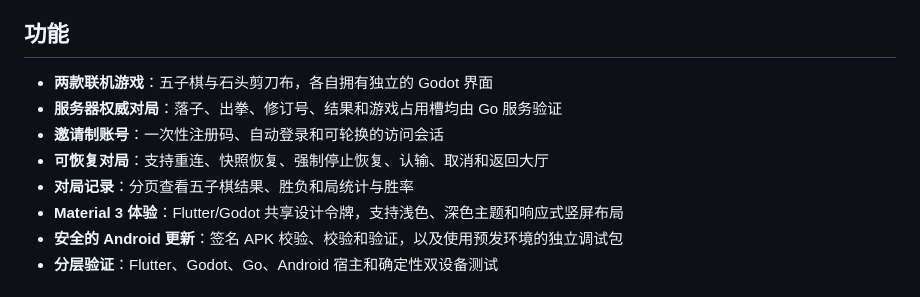
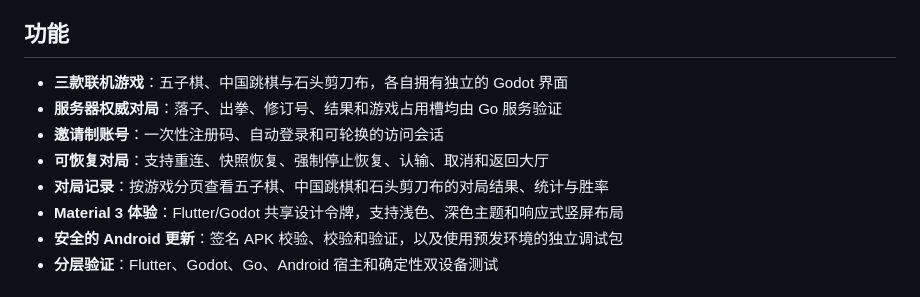
Before and after one commit to shadowfish07/gamebox, a Markdown page: README.zh-CN.md, the part around the change. GitHub-like rendering.

Commit message:
docs: list Chinese Checkers as an online game

```diff
--- a/README.zh-CN.md
+++ b/README.zh-CN.md
@@ -17,11 +17,11 @@ Gamebox 由 Flutter 应用外壳、嵌入式 Godot 游戏和基于 SQLite 的 Go
 
 ## 功能
 
-- **两款联机游戏**：五子棋与石头剪刀布，各自拥有独立的 Godot 界面
+- **三款联机游戏**：五子棋、中国跳棋与石头剪刀布，各自拥有独立的 Godot 界面
 - **服务器权威对局**：落子、出拳、修订号、结果和游戏占用槽均由 Go 服务验证
 - **邀请制账号**：一次性注册码、自动登录和可轮换的访问会话
 - **可恢复对局**：支持重连、快照恢复、强制停止恢复、认输、取消和返回大厅
-- **对局记录**：分页查看五子棋结果、胜负和局统计与胜率
+- **对局记录**：按游戏分页查看五子棋、中国跳棋和石头剪刀布的对局结果、统计与胜率
 - **Material 3 体验**：Flutter/Godot 共享设计令牌，支持浅色、深色主题和响应式竖屏布局
 - **安全的 Android 更新**：签名 APK 校验、校验和验证，以及使用预发环境的独立调试包
 - **分层验证**：Flutter、Godot、Go、Android 宿主和确定性双设备测试
```
Also changed, not shown: README.md (+1 -1 lines).
